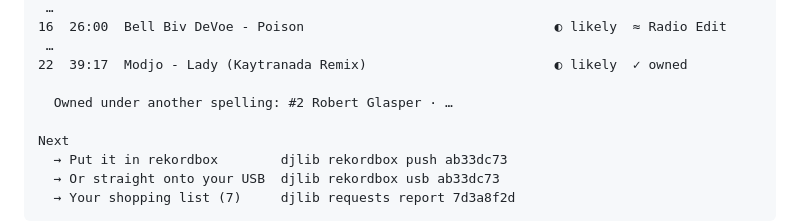
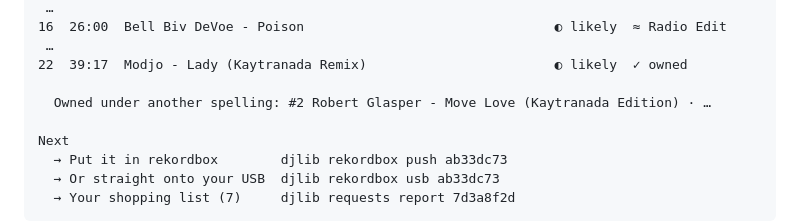
Before and after one commit to uneasymusings/dj-library-tool, a Markdown page: README.md, the part around the change. GitHub-like rendering.

Commit message:
Status: the live listen with this build, the review rounds, and what the owner still checks
The README's sample shows the other spelling as the set now prints it.

```diff
--- a/README.md
+++ b/README.md
@@ -28,7 +28,7 @@ The set (22)
  …
 22  39:17  Modjo - Lady (Kaytranada Remix)                        ◐ likely  ✓ owned
 
-  Owned under another spelling: #2 Robert Glasper · …
+  Owned under another spelling: #2 Robert Glasper - Move Love (Kaytranada Edition) · …
 
 Next
   → Put it in rekordbox        djlib rekordbox push ab33dc73
```
Also changed, not shown: docs/STATUS.md (+8 -7 lines).
